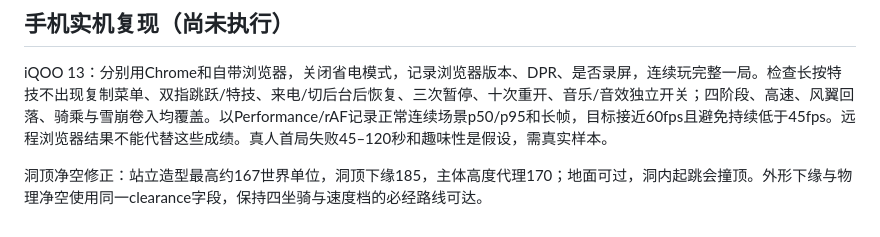
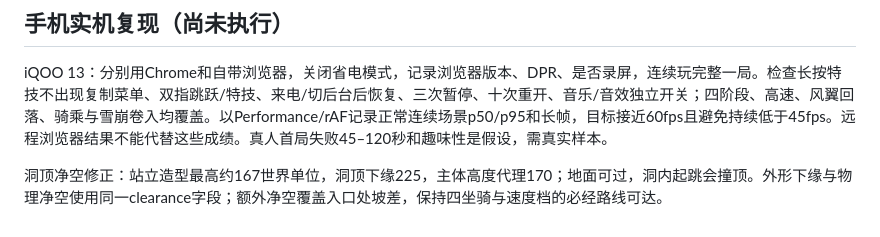
Before and after one commit to yingchuixue333-droid/pelican-ride, a Markdown page: REDESIGN.md, the part around the change. Drawn GitHub-style.

Commit message:
Include sloped entry-floor variation in tunnel clearance budget

```diff
--- a/REDESIGN.md
+++ b/REDESIGN.md
@@ -51,4 +51,4 @@ Node 24，无需安装依赖，仓库根目录执行 `npm test`。在静态服
 
 iQOO 13：分别用Chrome和自带浏览器，关闭省电模式，记录浏览器版本、DPR、是否录屏，连续玩完整一局。检查长按特技不出现复制菜单、双指跳跃/特技、来电/切后台后恢复、三次暂停、十次重开、音乐/音效独立开关；四阶段、高速、风翼回落、骑乘与雪崩卷入均覆盖。以Performance/rAF记录正常连续场景p50/p95和长帧，目标接近60fps且避免持续低于45fps。远程浏览器结果不能代替这些成绩。真人首局失败45–120秒和趣味性是假设，需真实样本。
 
-洞顶净空修正：站立造型最高约167世界单位，洞顶下缘185，主体高度代理170；地面可过，洞内起跳会撞顶。外形下缘与物理净空使用同一clearance字段，保持四坐骑与速度档的必经路线可达。
+洞顶净空修正：站立造型最高约167世界单位，洞顶下缘225，主体高度代理170；地面可过，洞内起跳会撞顶。外形下缘与物理净空使用同一clearance字段；额外净空覆盖入口处坡差，保持四坐骑与速度档的必经路线可达。
```
